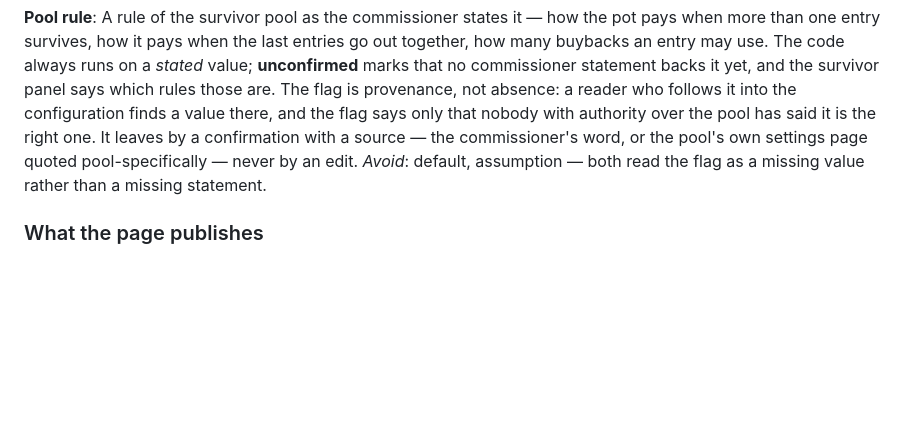
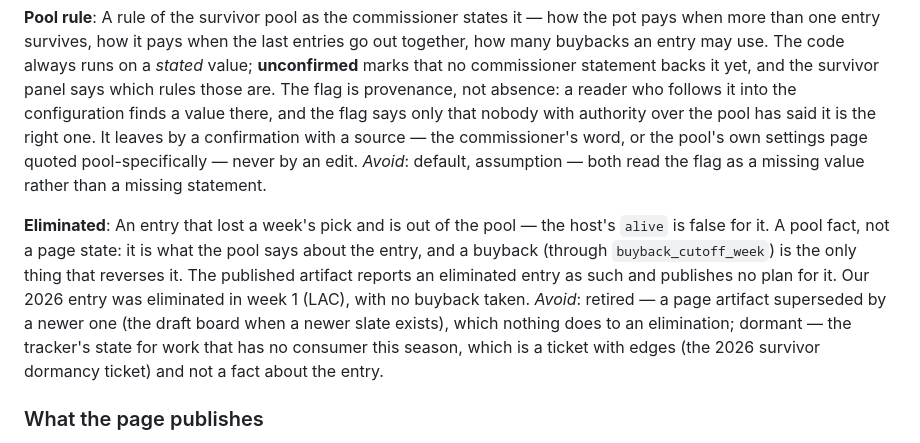
Before and after one commit to jacksonmlukas/football-hub, a Markdown page: CONTEXT.md, the part around the change. Drawn GitHub-style; blank space fills up the shorter version.

Commit message:
CONTEXT.md gains Eliminated: a pool fact the code already carries and the glossary did not name
Entry.alive has been on the fetched pool state since the pool fetch was built; the glossary
had Ledger and Pool rule and no word for an entry that is out. Named now because our 2026
entry is out (week 1, LAC, no buyback) and the first thing the gap produced was three words
for it in one conversation -- retired, dormant, eliminated -- of which only the last is about
the entry. The other two are named under Avoid so they stay what they already mean: retired
is a page artifact superseded by a newer one, dormant is a tracker state held by a ticket.

Co-Authored-By: Claude Opus 5 <noreply@anthropic.com>

```diff
--- a/CONTEXT.md
+++ b/CONTEXT.md
@@ -400,6 +400,17 @@ own settings page quoted pool-specifically — never by an edit.
 _Avoid_: default, assumption — both read the flag as a missing value rather than a missing
 statement.
 
+**Eliminated**:
+An entry that lost a week's pick and is out of the pool — the host's `alive` is false for it.
+A pool fact, not a page state: it is what the pool says about the entry, and a buyback
+(through `buyback_cutoff_week`) is the only thing that reverses it. The published artifact
+reports an eliminated entry as such and publishes no plan for it. Our 2026 entry was
+eliminated in week 1 (LAC), with no buyback taken.
+_Avoid_: retired — a page artifact superseded by a newer one (the draft board when a newer
+slate exists), which nothing does to an elimination; dormant — the tracker's state for work
+that has no consumer this season, which is a ticket with edges (the 2026 survivor dormancy
+ticket) and not a fact about the entry.
+
 ### What the page publishes
 
 **Kept**:
```
